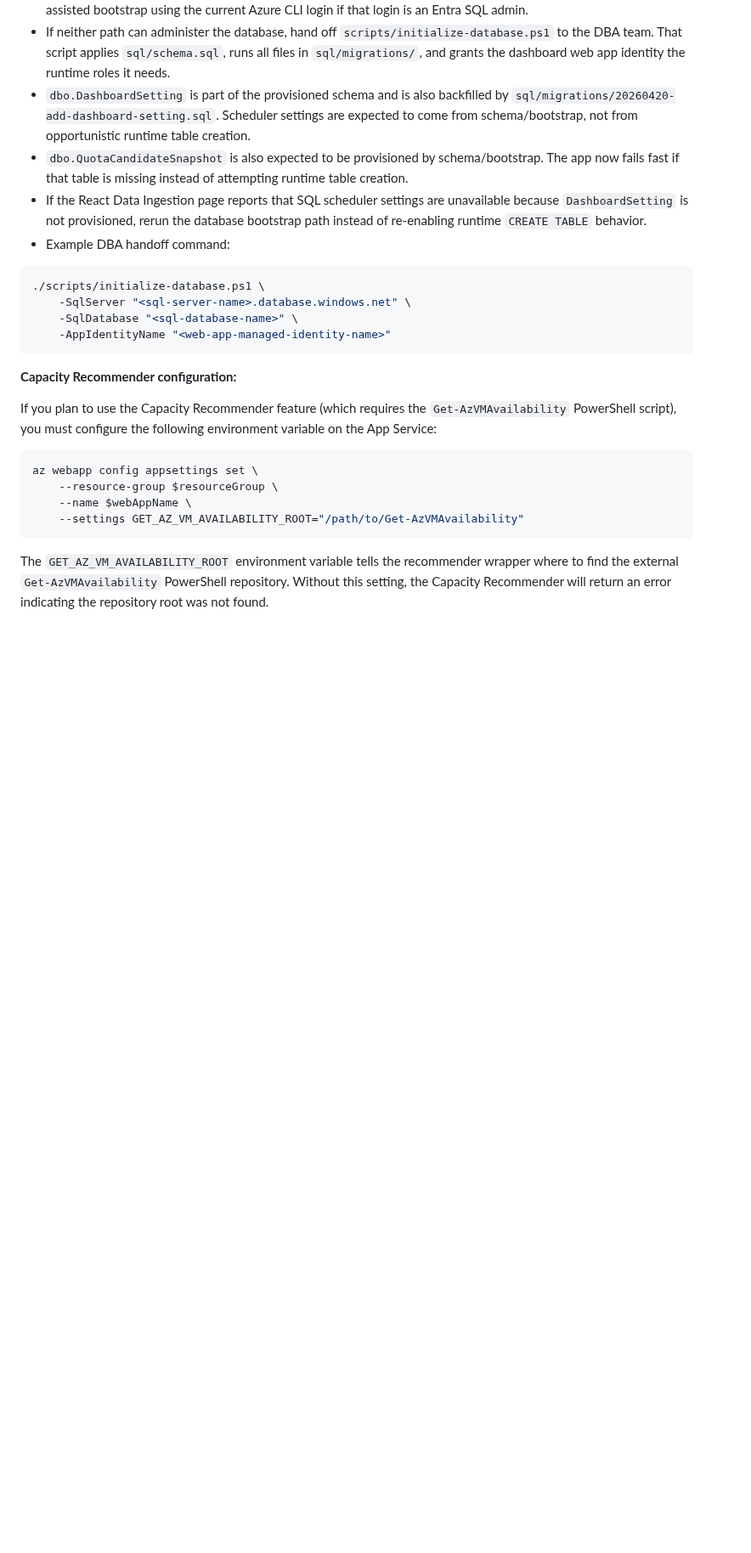
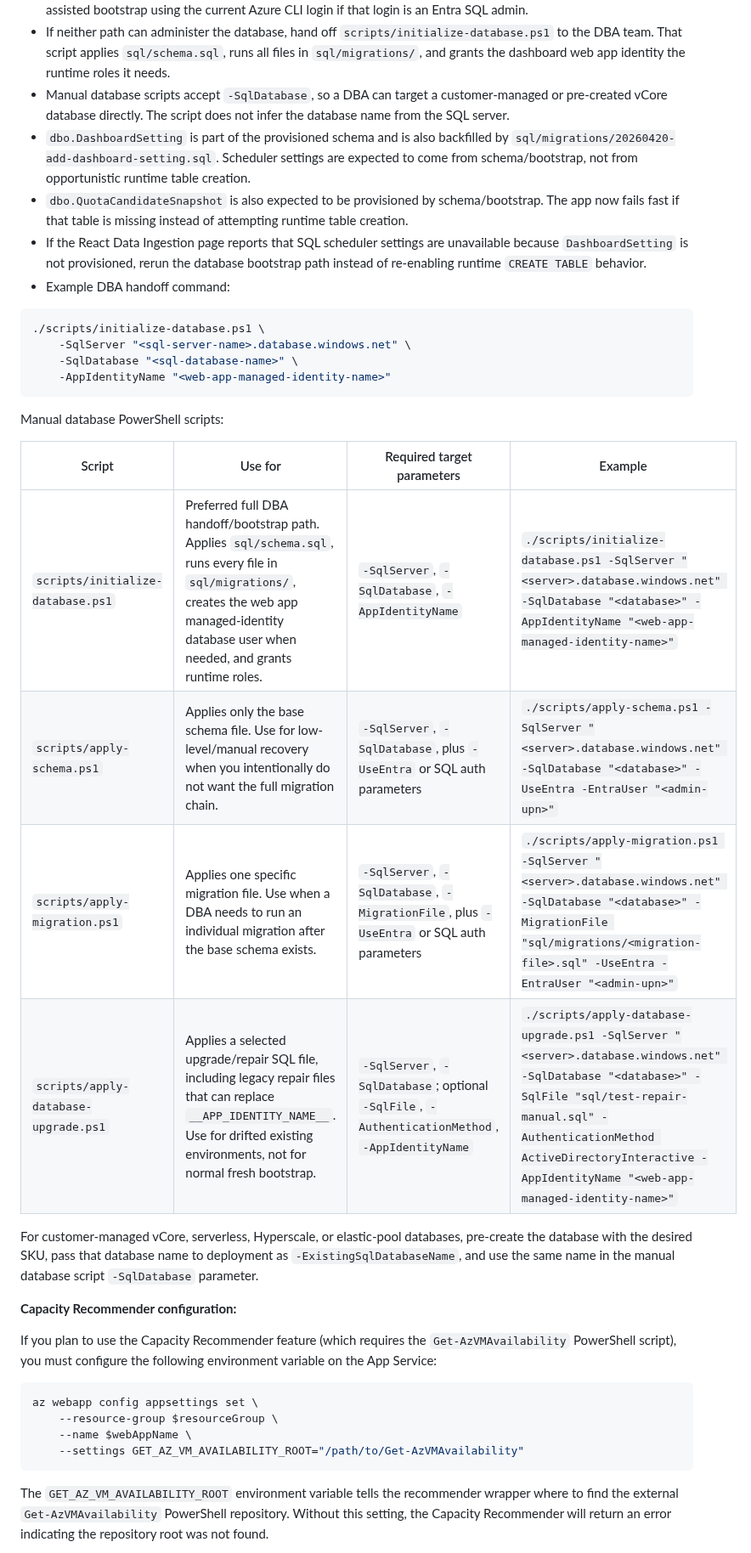
Before and after one commit to wjpigott/Capacity-Planning-Dashboard, a Markdown page: README.md, the part around one of its changes. Shown at 85% size. GitHub-like rendering; blank space fills up the shorter version.

Commit message:
Document SQL database reuse options

````diff
--- a/README.md
+++ b/README.md
@@ -451,6 +451,7 @@ Private or DBA-managed SQL note:
 - If Azure SQL is pre-created by a customer DBA team and exposed only through private access with Entra-only auth, do not assume the app identity can create schema objects on first start.
 - `scripts/deploy-infra.ps1` now tries two install paths: app-identity bootstrap first, then an Azure-side admin-assisted bootstrap using the current Azure CLI login if that login is an Entra SQL admin.
 - If neither path can administer the database, hand off `scripts/initialize-database.ps1` to the DBA team. That script applies `sql/schema.sql`, runs all files in `sql/migrations/`, and grants the dashboard web app identity the runtime roles it needs.
+- Manual database scripts accept `-SqlDatabase`, so a DBA can target a customer-managed or pre-created vCore database directly. The script does not infer the database name from the SQL server.
 - `dbo.DashboardSetting` is part of the provisioned schema and is also backfilled by `sql/migrations/20260420-add-dashboard-setting.sql`. Scheduler settings are expected to come from schema/bootstrap, not from opportunistic runtime table creation.
 - `dbo.QuotaCandidateSnapshot` is also expected to be provisioned by schema/bootstrap. The app now fails fast if that table is missing instead of attempting runtime table creation.
 - If the React Data Ingestion page reports that SQL scheduler settings are unavailable because `DashboardSetting` is not provisioned, rerun the database bootstrap path instead of re-enabling runtime `CREATE TABLE` behavior.
@@ -462,6 +463,17 @@ Private or DBA-managed SQL note:
 	-SqlDatabase "<sql-database-name>" \
 	-AppIdentityName "<web-app-managed-identity-name>"
 ```
+
+Manual database PowerShell scripts:
+
+| Script | Use for | Required target parameters | Example |
+|---|---|---|---|
+| `scripts/initialize-database.ps1` | Preferred full DBA handoff/bootstrap path. Applies `sql/schema.sql`, runs every file in `sql/migrations/`, creates the web app managed-identity database user when needed, and grants runtime roles. | `-SqlServer`, `-SqlDatabase`, `-AppIdentityName` | `./scripts/initialize-database.ps1 -SqlServer "<server>.database.windows.net" -SqlDatabase "<database>" -AppIdentityName "<web-app-managed-identity-name>"` |
+| `scripts/apply-schema.ps1` | Applies only the base schema file. Use for low-level/manual recovery when you intentionally do not want the full migration chain. | `-SqlServer`, `-SqlDatabase`, plus `-UseEntra` or SQL auth parameters | `./scripts/apply-schema.ps1 -SqlServer "<server>.database.windows.net" -SqlDatabase "<database>" -UseEntra -EntraUser "<admin-upn>"` |
+| `scripts/apply-migration.ps1` | Applies one specific migration file. Use when a DBA needs to run an individual migration after the base schema exists. | `-SqlServer`, `-SqlDatabase`, `-MigrationFile`, plus `-UseEntra` or SQL auth parameters | `./scripts/apply-migration.ps1 -SqlServer "<server>.database.windows.net" -SqlDatabase "<database>" -MigrationFile "sql/migrations/<migration-file>.sql" -UseEntra -EntraUser "<admin-upn>"` |
+| `scripts/apply-database-upgrade.ps1` | Applies a selected upgrade/repair SQL file, including legacy repair files that can replace `__APP_IDENTITY_NAME__`. Use for drifted existing environments, not for normal fresh bootstrap. | `-SqlServer`, `-SqlDatabase`; optional `-SqlFile`, `-AuthenticationMethod`, `-AppIdentityName` | `./scripts/apply-database-upgrade.ps1 -SqlServer "<server>.database.windows.net" -SqlDatabase "<database>" -SqlFile "sql/test-repair-manual.sql" -AuthenticationMethod ActiveDirectoryInteractive -AppIdentityName "<web-app-managed-identity-name>"` |
+
+For customer-managed vCore, serverless, Hyperscale, or elastic-pool databases, pre-create the database with the desired SKU, pass that database name to deployment as `-ExistingSqlDatabaseName`, and use the same name in the manual database script `-SqlDatabase` parameter.
 
 **Capacity Recommender configuration:**
 
````
Also changed, not shown: other parts of README.md (+1 -0 lines), infra/README.md (+3 -0 lines), infra/bicep/README.md (+12 -0 lines).
